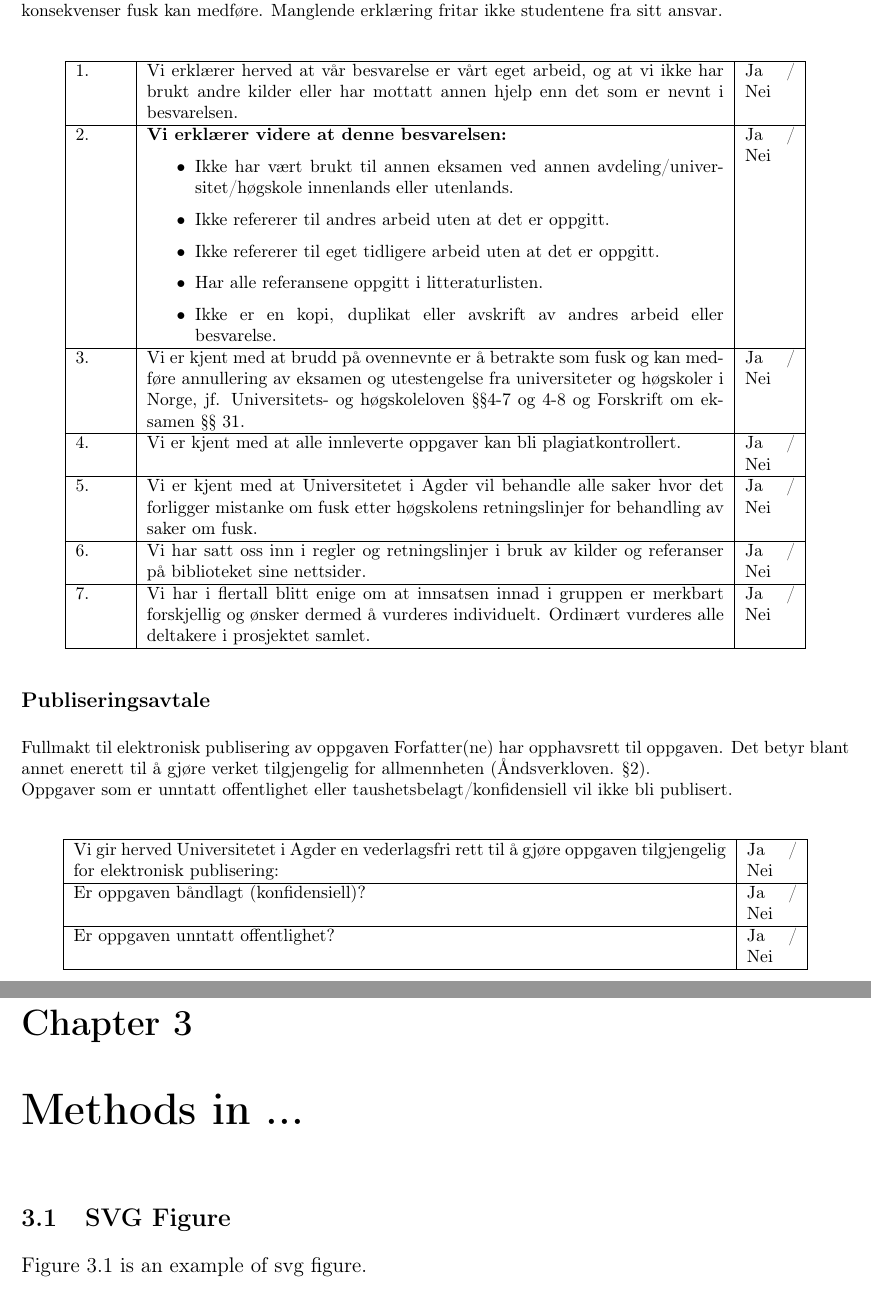
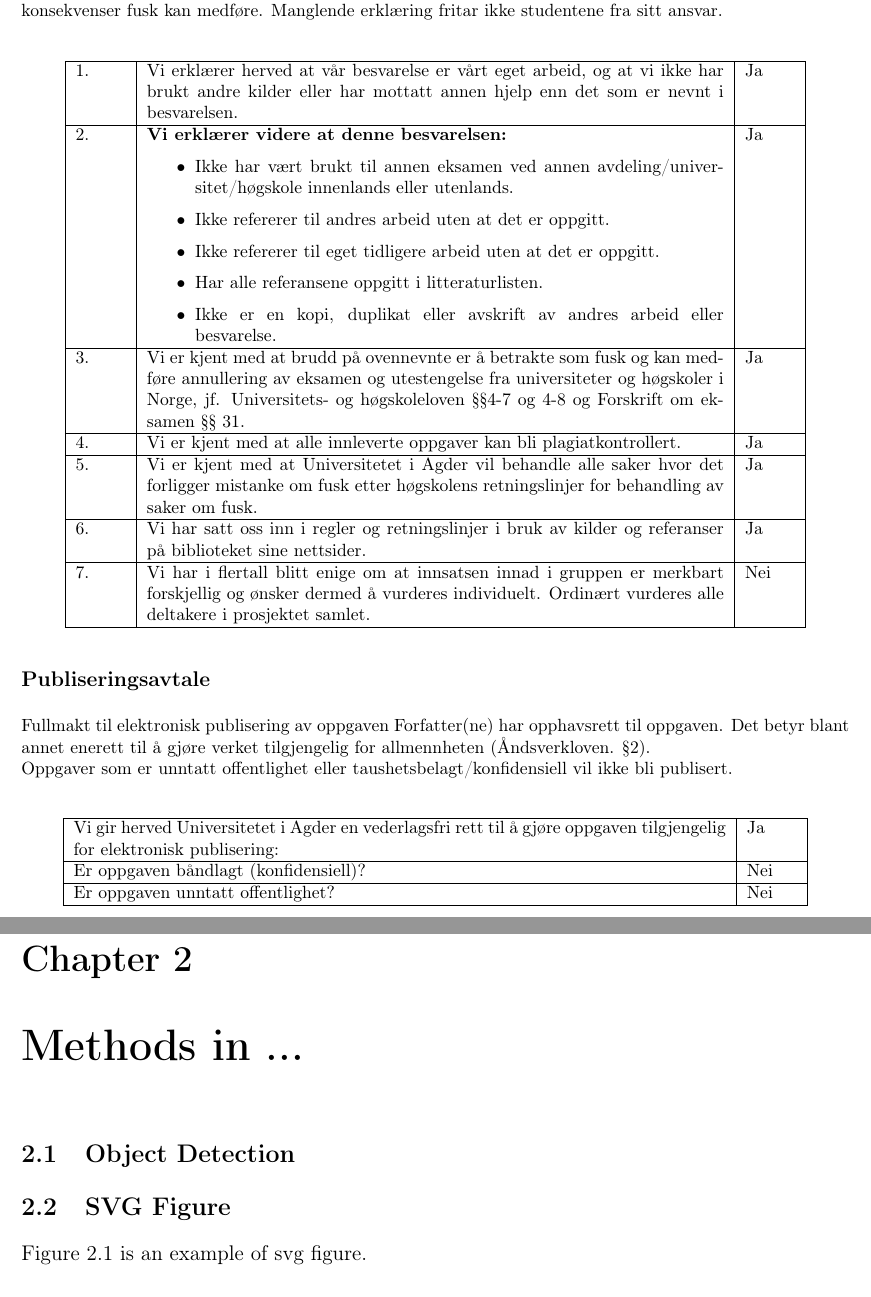
Before and after one commit to orjano-max/ORJANOS_MASTER_REPO, a LaTeX thesis (main.tex, which reads chapters/3_method.tex, chapters/Pre-Chapters/a_declaration.tex, chapters/method.tex): two parts of pages 2 and 14 of 19 before the commit and two parts of pages 2 and 11 of 19 after it, joined at a grey line, cut so that both start at the same text. Compiled offline with pdfLaTeX.

Commit message:
Updates from Overleaf

```diff
--- /dev/null
+++ b/chapters/3_method.tex
@@ -0,0 +1,17 @@
+\chapter{Methods in ...}
+
+\section{Object Detection}
+
+
+% \section{Voxelnet}
+% VoxelNet is an End-to-End Learning for Point Cloud Based 3D Object Detection. The work is described in Yin Zhou and Oncel Tuzel's paper: \cite{https://doi.org/10.48550/arxiv.1711.06396}.
+
+% In order to implement this work, the following git repo is adapted: \url{https://github.com/qianguih/voxelnet}. This repo contains a pre-trained model, trained to detect cars from the velodyne lidar data provided by the KITTI dataset.
+
+% \section{ViperX 300 Robot Arm}
+% In order to operate the Trossen Robotics ViperX 300 Robotic Arm, Their ROS 2 packages are utilised.
+% These can be found here: \url{https://docs.trossenrobotics.com/interbotix_xsarms_docs/}.
+
+
+\section{SVG Figure}
+Figure \ref{fig:example_svg} is an example of svg figure.
--- a/chapters/declaration.tex
+++ b/chapters/Pre-Chapters/a_declaration.tex
@@ -9,7 +9,7 @@ Den enkelte student er selv ansvarlig for å sette seg inn i hva som er lovlige
 \begin{tabular}{ |p{1cm}|p{11.5cm}|p{1cm}|}
  \hline
 
- 1. & Vi erklærer herved at vår besvarelse er vårt eget arbeid, og at vi ikke har brukt andre kilder eller har mottatt annen hjelp enn det som er nevnt i besvarelsen. & Ja / Nei \\
+ 1. & Vi erklærer herved at vår besvarelse er vårt eget arbeid, og at vi ikke har brukt andre kilder eller har mottatt annen hjelp enn det som er nevnt i besvarelsen. & Ja \\
  \hline
  2. & \textbf{Vi erklærer videre at denne besvarelsen:}
  \begin{itemize}
@@ -18,23 +18,23 @@ Den enkelte student er selv ansvarlig for å sette seg inn i hva som er lovlige
     \item Ikke refererer til eget tidligere arbeid uten at det er oppgitt.
     \item Har alle referansene oppgitt i litteraturlisten.
     \item Ikke er en kopi, duplikat eller avskrift av andres arbeid eller besvarelse.
- \end{itemize}& Ja / Nei \\
+ \end{itemize}& Ja \\
  \hline
  3. & Vi er kjent med at brudd på ovennevnte er å betrakte som fusk og kan medføre annullering av eksamen og utestengelse fra universiteter og høgskoler i Norge, jf. Universitets- og høgskoleloven §§4-7 og 4-8 og Forskrift om eksamen §§ 31.
- & Ja / Nei \\
+ & Ja  \\
  \hline
  4. & Vi er kjent med at alle innleverte oppgaver kan bli plagiatkontrollert.
- & Ja / Nei \\
+ & Ja  \\
  \hline
  5. & Vi er kjent med at Universitetet i Agder vil behandle alle saker hvor det forligger mistanke om fusk etter høgskolens retningslinjer for behandling av saker om fusk.
- & Ja / Nei \\
+ & Ja  \\
  \hline
  6. & Vi har satt oss inn i regler og retningslinjer i bruk av kilder og referanser på biblioteket sine nettsider.
- & Ja / Nei \\
+ & Ja \\
  \hline
  7. & Vi har i flertall blitt enige om at innsatsen innad i gruppen er merkbart forskjellig og ønsker dermed å vurderes individuelt.
 Ordinært vurderes alle deltakere i prosjektet samlet.
- & Ja / Nei \\
+ & Nei \\
  \hline
 \end{tabular}
 \end{center}}
@@ -51,11 +51,11 @@ Oppgaver som er unntatt offentlighet eller taushetsbelagt/konfidensiell vil ikke
 \begin{center}
 \begin{tabular}{ |p{13cm}|p{1cm}|}
 \hline
-Vi gir herved Universitetet i Agder en vederlagsfri rett til å gjøre oppgaven tilgjengelig for elektronisk publisering: & Ja / Nei \\
+Vi gir herved Universitetet i Agder en vederlagsfri rett til å gjøre oppgaven tilgjengelig for elektronisk publisering: & Ja  \\
 \hline
-Er oppgaven båndlagt (konfidensiell)? & Ja / Nei \\
+Er oppgaven båndlagt (konfidensiell)? & Nei \\
 \hline
-Er oppgaven unntatt offentlighet? & Ja / Nei \\
+Er oppgaven unntatt offentlighet? & Nei \\
 \hline
 \end{tabular}
 \end{center}
--- a/chapters/method.tex
+++ /dev/null
@@ -1,4 +0,0 @@
-\chapter{Methods in ...}
-
-\section{SVG Figure}
-Figure \ref{fig:example_svg} is an example of svg figure.
```
Also changed, not shown: bibliography.bib (+18 -0 lines), chapters/example.tex (renamed from chapters/intro.tex, +1 -1 lines), main.tex (+10 -11 lines), chapters/1_intro.tex (added), chapters/2_theory.tex (renamed from chapters/theory.tex), chapters/4_results.tex (renamed from chapters/results.tex), chapters/5_discussion.tex (renamed from chapters/discussion.tex), chapters/6_conclusion.tex (renamed from chapters/conclusion.tex), chapters/Pre-Chapters/b_acknowledgements.tex (renamed from chapters/acknowledgements.tex), chapters/Pre-Chapters/c_abstract.tex (renamed from chapters/abstract.tex), chapters/3_method.tex (7 more changed lines), chapters/method.tex (7 more changed lines).
